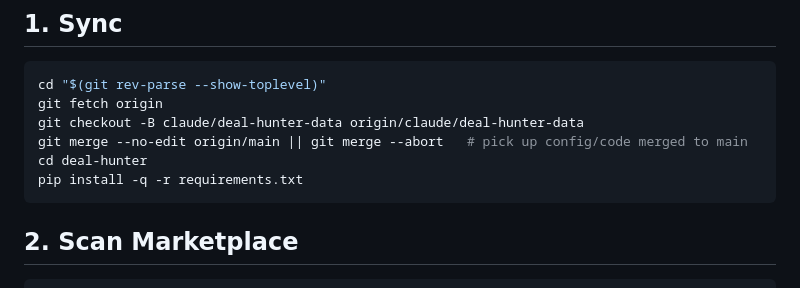
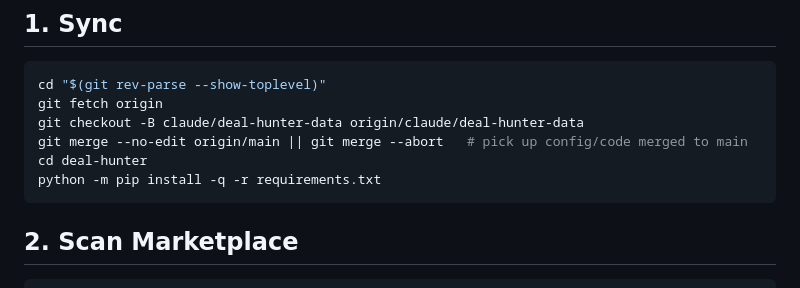
Before and after one commit to nat-obsidianriver/claude-sandbox, a Markdown page: deal-hunter/RUNBOOK.md, the part around the change. GitHub-like rendering.

Commit message:
Deal Hunter runbook: install with python -m pip
The routine's pip and python pointed at different interpreters.

Co-Authored-By: Claude Opus 5.5 <noreply@anthropic.com>
Claude-Session: https://claude.ai/code/session_01C21xCXHeuT6seeuEthgrPw

````diff
--- a/deal-hunter/RUNBOOK.md
+++ b/deal-hunter/RUNBOOK.md
@@ -22,7 +22,7 @@ git fetch origin
 git checkout -B claude/deal-hunter-data origin/claude/deal-hunter-data
 git merge --no-edit origin/main || git merge --abort   # pick up config/code merged to main
 cd deal-hunter
-pip install -q -r requirements.txt
+python -m pip install -q -r requirements.txt
 ```
 
 ## 2. Scan Marketplace
````
